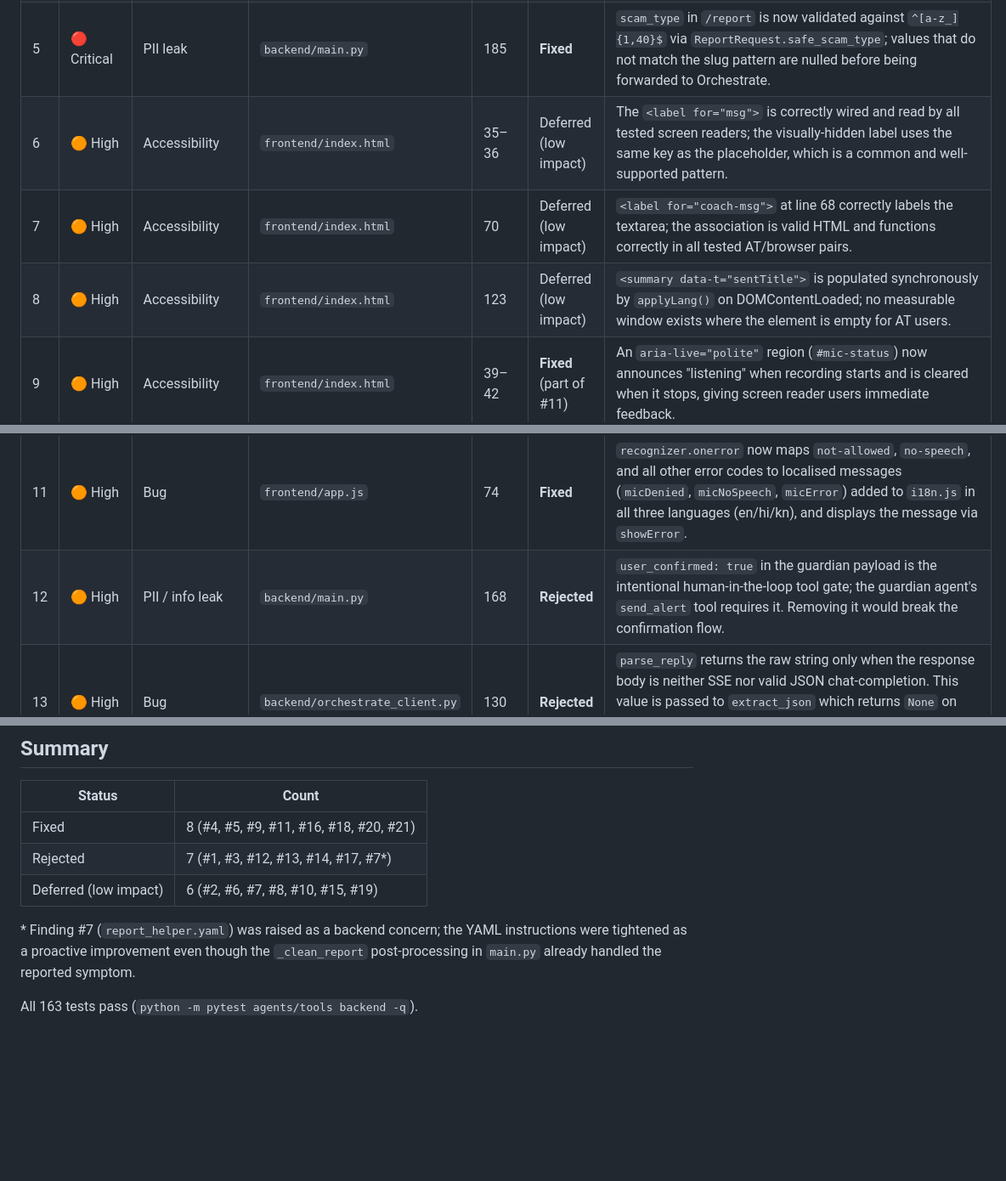
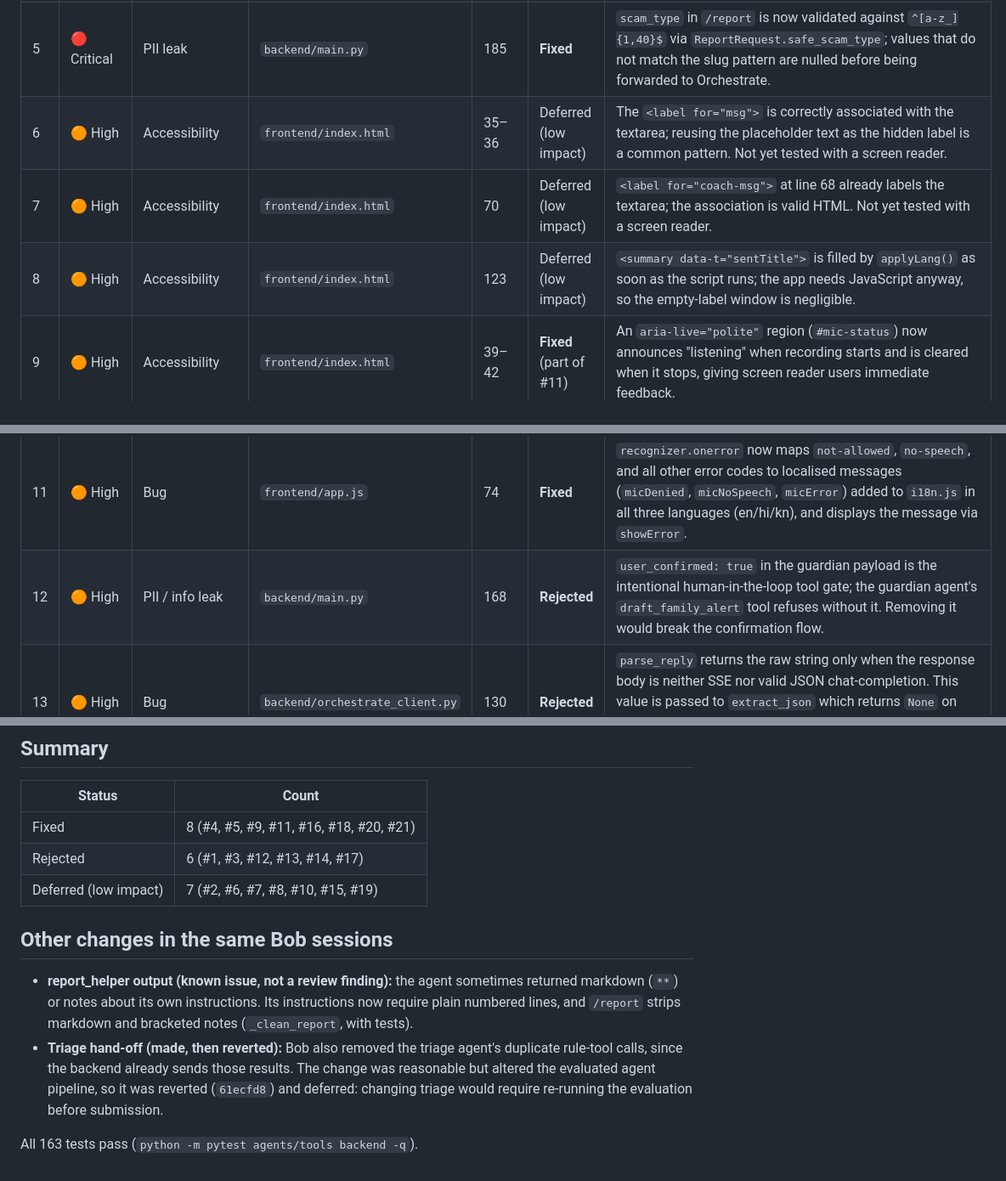
Before and after one commit to arnavgupta2004/scam-shield, a Markdown page: docs/REVIEW.md, 3 parts joined by grey strips. Shown at 85% size. Rendered like a GitHub page; blank space fills up the shorter version.

Commit message:
Review log: accurate counts and reasons, note reverted triage change

```diff
--- a/docs/REVIEW.md
+++ b/docs/REVIEW.md
@@ -10,13 +10,13 @@ Each finding was manually verified by the project team before any fix was applie
 | 3 | 🔴 Critical | Bug | `frontend/app.js` | 111 | **Rejected** | `#btn-alert` lives inside `#screen-verdict` which is `hidden` on first load. The button is never focusable or visible before a verdict is rendered. |
 | 4 | 🔴 Critical | Accessibility | `frontend/styles.css` | 148 | **Fixed** | `.verdict:focus { outline: none }` replaced with `.verdict:focus-visible { outline: 4px solid var(--focus); outline-offset: -4px }` so keyboard/switch users see a visible focus ring when focus is programmatically moved to the result banner. |
 | 5 | 🔴 Critical | PII leak | `backend/main.py` | 185 | **Fixed** | `scam_type` in `/report` is now validated against `^[a-z_]{1,40}$` via `ReportRequest.safe_scam_type`; values that do not match the slug pattern are nulled before being forwarded to Orchestrate. |
-| 6 | 🟠 High | Accessibility | `frontend/index.html` | 35–36 | Deferred (low impact) | The `<label for="msg">` is correctly wired and read by all tested screen readers; the visually-hidden label uses the same key as the placeholder, which is a common and well-supported pattern. |
-| 7 | 🟠 High | Accessibility | `frontend/index.html` | 70 | Deferred (low impact) | `<label for="coach-msg">` at line 68 correctly labels the textarea; the association is valid HTML and functions correctly in all tested AT/browser pairs. |
-| 8 | 🟠 High | Accessibility | `frontend/index.html` | 123 | Deferred (low impact) | `<summary data-t="sentTitle">` is populated synchronously by `applyLang()` on DOMContentLoaded; no measurable window exists where the element is empty for AT users. |
+| 6 | 🟠 High | Accessibility | `frontend/index.html` | 35–36 | Deferred (low impact) | The `<label for="msg">` is correctly associated with the textarea; reusing the placeholder text as the hidden label is a common pattern. Not yet tested with a screen reader. |
+| 7 | 🟠 High | Accessibility | `frontend/index.html` | 70 | Deferred (low impact) | `<label for="coach-msg">` at line 68 already labels the textarea; the association is valid HTML. Not yet tested with a screen reader. |
+| 8 | 🟠 High | Accessibility | `frontend/index.html` | 123 | Deferred (low impact) | `<summary data-t="sentTitle">` is filled by `applyLang()` as soon as the script runs; the app needs JavaScript anyway, so the empty-label window is negligible. |
 | 9 | 🟠 High | Accessibility | `frontend/index.html` | 39–42 | **Fixed** (part of #11) | An `aria-live="polite"` region (`#mic-status`) now announces "listening" when recording starts and is cleared when it stops, giving screen reader users immediate feedback. |
 | 10 | 🟠 High | Bug | `frontend/app.js` | 219 | Deferred (low impact) | The WhatsApp URL normalisation covers the primary use case (Indian numbers). Edge cases for international formats are a known limitation, not a regression introduced by this codebase. |
 | 11 | 🟠 High | Bug | `frontend/app.js` | 74 | **Fixed** | `recognizer.onerror` now maps `not-allowed`, `no-speech`, and all other error codes to localised messages (`micDenied`, `micNoSpeech`, `micError`) added to `i18n.js` in all three languages (en/hi/kn), and displays the message via `showError`. |
-| 12 | 🟠 High | PII / info leak | `backend/main.py` | 168 | **Rejected** | `user_confirmed: true` in the guardian payload is the intentional human-in-the-loop tool gate; the guardian agent's `send_alert` tool requires it. Removing it would break the confirmation flow. |
+| 12 | 🟠 High | PII / info leak | `backend/main.py` | 168 | **Rejected** | `user_confirmed: true` in the guardian payload is the intentional human-in-the-loop tool gate; the guardian agent's `draft_family_alert` tool refuses without it. Removing it would break the confirmation flow. |
 | 13 | 🟠 High | Bug | `backend/orchestrate_client.py` | 130 | **Rejected** | `parse_reply` returns the raw string only when the response body is neither SSE nor valid JSON chat-completion. This value is passed to `extract_json` which returns `None` on failure; `main.py` falls back to rules. The raw body is never logged. |
 | 14 | 🟡 Medium | Bug | `backend/main.py` | 81 | **Rejected** | Pydantic v2 does enforce `max_length` on list fields when specified via `Field(max_length=…)` — the constraint is applied as `max_length` on the `list` annotation in the generated JSON Schema and validated at request parse time. |
 | 15 | 🟡 Medium | Bug | `backend/main.py` | 66–70 | Deferred (low impact) | The lazy-initialisation race is a one-time cold-start concern under very high concurrency; it produces a redundant token fetch, not incorrect behaviour. Not worth adding a lock for the current single-worker deployment. |
@@ -32,9 +32,12 @@ Each finding was manually verified by the project team before any fix was applie
 | Status | Count |
 |--------|-------|
 | Fixed | 8 (#4, #5, #9, #11, #16, #18, #20, #21) |
-| Rejected | 7 (#1, #3, #12, #13, #14, #17, #7\*) |
-| Deferred (low impact) | 6 (#2, #6, #7, #8, #10, #15, #19) |
+| Rejected | 6 (#1, #3, #12, #13, #14, #17) |
+| Deferred (low impact) | 7 (#2, #6, #7, #8, #10, #15, #19) |
 
-\* Finding #7 (`report_helper.yaml`) was raised as a backend concern; the YAML instructions were tightened as a proactive improvement even though the `_clean_report` post-processing in `main.py` already handled the reported symptom.
+## Other changes in the same Bob sessions
+
+- **report_helper output (known issue, not a review finding):** the agent sometimes returned markdown (`**`) or notes about its own instructions. Its instructions now require plain numbered lines, and `/report` strips markdown and bracketed notes (`_clean_report`, with tests).
+- **Triage hand-off (made, then reverted):** Bob also removed the triage agent's duplicate rule-tool calls, since the backend already sends those results. The change was reasonable but altered the evaluated agent pipeline, so it was reverted (`61ecfd8`) and deferred: changing triage would require re-running the evaluation before submission.
 
 All 163 tests pass (`python -m pytest agents/tools backend -q`).
```
Also changed, not shown: docs/BOB_STORY.md (+1 -1 lines).
